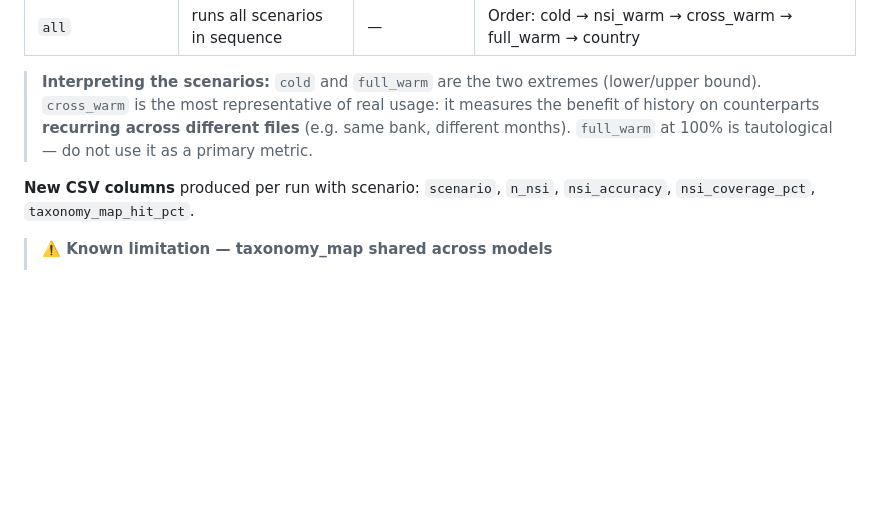
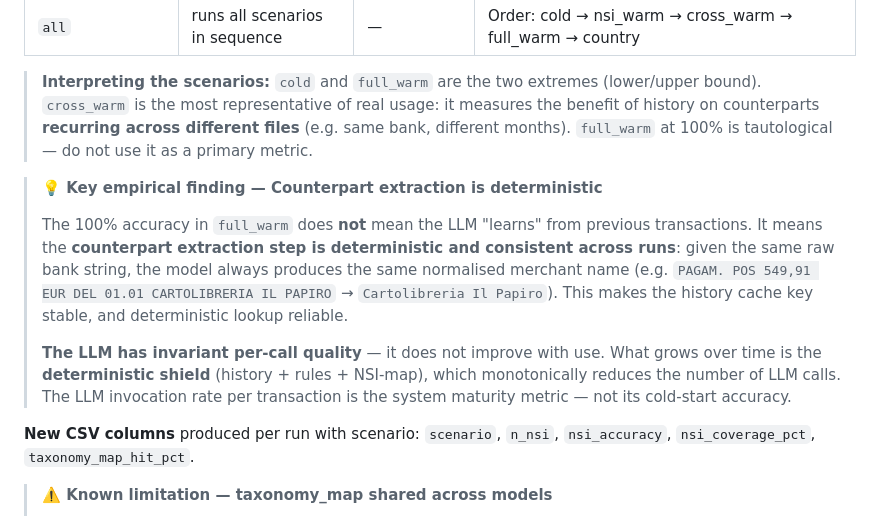
Before and after one commit to drake69/spendify, a Markdown page: docs/developer_guide.en.md, the part around the change. Rendered like a GitHub page; blank space fills up the shorter version.

```diff
--- a/docs/developer_guide.en.md
+++ b/docs/developer_guide.en.md
@@ -484,6 +484,19 @@ The categorizer benchmark supports predefined scenarios that simulate different
 > **recurring across different files** (e.g. same bank, different months).
 > `full_warm` at 100% is tautological — do not use it as a primary metric.
 
+> **💡 Key empirical finding — Counterpart extraction is deterministic**
+>
+> The 100% accuracy in `full_warm` does **not** mean the LLM "learns" from previous transactions.
+> It means the **counterpart extraction step is deterministic and consistent across runs**:
+> given the same raw bank string, the model always produces the same normalised merchant name
+> (e.g. `PAGAM. POS 549,91 EUR DEL 01.01 CARTOLIBRERIA IL PAPIRO` → `Cartolibreria Il Papiro`).
+> This makes the history cache key stable, and deterministic lookup reliable.
+>
+> **The LLM has invariant per-call quality** — it does not improve with use. What grows over
+> time is the **deterministic shield** (history + rules + NSI-map), which monotonically reduces
+> the number of LLM calls. The LLM invocation rate per transaction is the system maturity
+> metric — not its cold-start accuracy.
+
 **New CSV columns** produced per run with scenario: `scenario`, `n_nsi`, `nsi_accuracy`, `nsi_coverage_pct`, `taxonomy_map_hit_pct`.
 
 > **⚠️ Known limitation — taxonomy_map shared across models**
```
Also changed, not shown: docs/developer_guide.md (+13 -0 lines).
